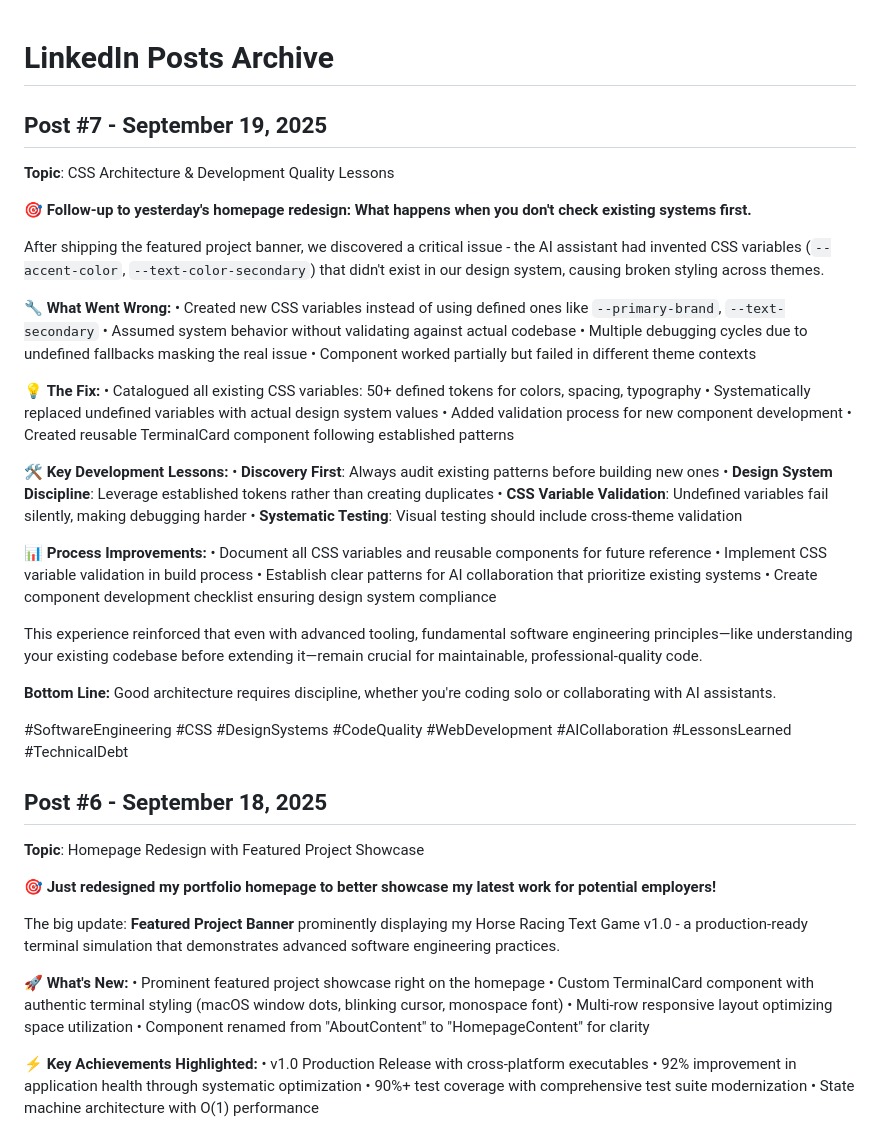
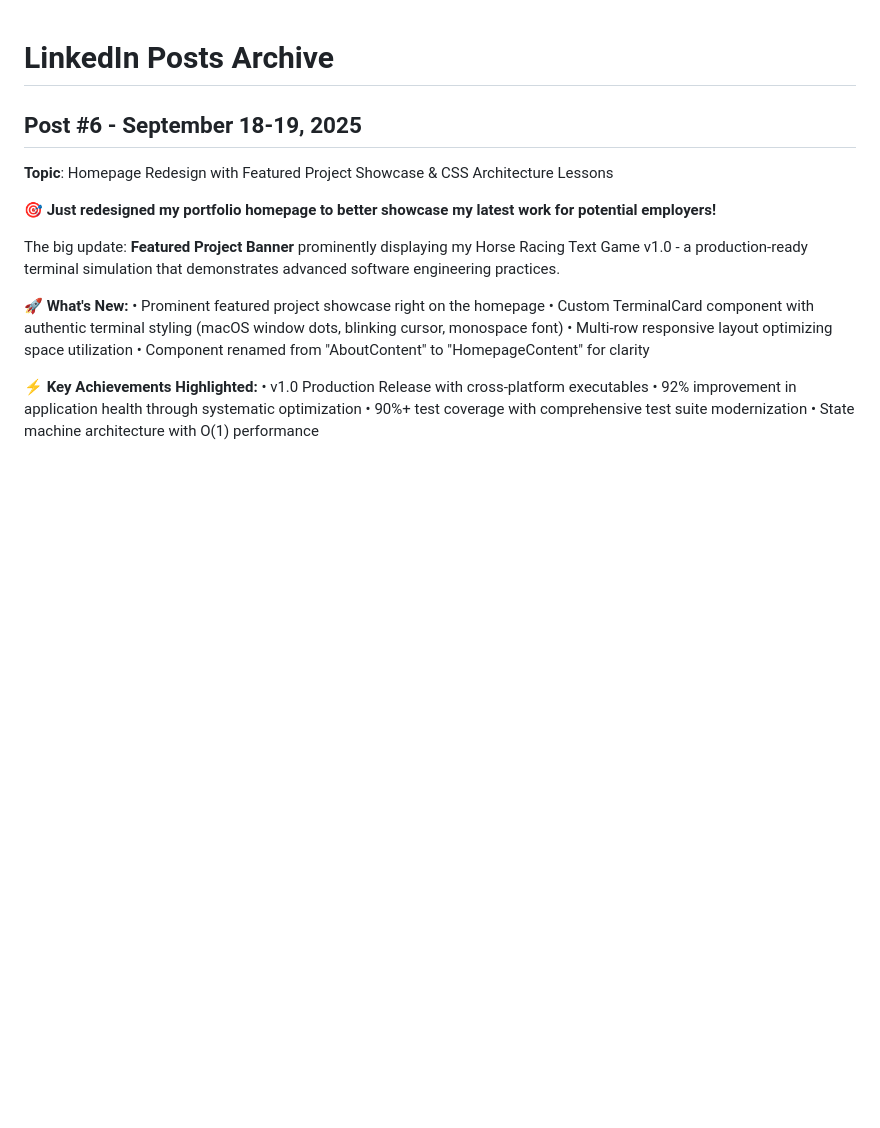
Before and after one commit to balbonits/jdilig-me-v2, a Markdown page: linkedin-posts.md, the part around the change. GitHub-like rendering; blank space fills up the shorter version.

Commit message:
fix: merge duplicate LinkedIn posts into updated Post #6
🤖 Generated with [Claude Code](https://claude.ai/code)

Co-Authored-By: Claude <noreply@anthropic.com>

```diff
--- a/linkedin-posts.md
+++ b/linkedin-posts.md
@@ -1,44 +1,7 @@
 # LinkedIn Posts Archive
 
-## Post #7 - September 19, 2025
-**Topic**: CSS Architecture & Development Quality Lessons
-
-🎯 **Follow-up to yesterday's homepage redesign: What happens when you don't check existing systems first.**
-
-After shipping the featured project banner, we discovered a critical issue - the AI assistant had invented CSS variables (`--accent-color`, `--text-color-secondary`) that didn't exist in our design system, causing broken styling across themes.
-
-🔧 **What Went Wrong:**
-• Created new CSS variables instead of using defined ones like `--primary-brand`, `--text-secondary`
-• Assumed system behavior without validating against actual codebase
-• Multiple debugging cycles due to undefined fallbacks masking the real issue
-• Component worked partially but failed in different theme contexts
-
-💡 **The Fix:**
-• Catalogued all existing CSS variables: 50+ defined tokens for colors, spacing, typography
-• Systematically replaced undefined variables with actual design system values
-• Added validation process for new component development
-• Created reusable TerminalCard component following established patterns
-
-🛠️ **Key Development Lessons:**
-• **Discovery First**: Always audit existing patterns before building new ones
-• **Design System Discipline**: Leverage established tokens rather than creating duplicates
-• **CSS Variable Validation**: Undefined variables fail silently, making debugging harder
-• **Systematic Testing**: Visual testing should include cross-theme validation
-
-📊 **Process Improvements:**
-• Document all CSS variables and reusable components for future reference
-• Implement CSS variable validation in build process
-• Establish clear patterns for AI collaboration that prioritize existing systems
-• Create component development checklist ensuring design system compliance
-
-This experience reinforced that even with advanced tooling, fundamental software engineering principles—like understanding your existing codebase before extending it—remain crucial for maintainable, professional-quality code.
-
-**Bottom Line:** Good architecture requires discipline, whether you're coding solo or collaborating with AI assistants.
-
-#SoftwareEngineering #CSS #DesignSystems #CodeQuality #WebDevelopment #AICollaboration #LessonsLearned #TechnicalDebt
-
-## Post #6 - September 18, 2025
-**Topic**: Homepage Redesign with Featured Project Showcase
+## Post #6 - September 18-19, 2025
+**Topic**: Homepage Redesign with Featured Project Showcase & CSS Architecture Lessons
 
 🎯 **Just redesigned my portfolio homepage to better showcase my latest work for potential employers!**
 
```
